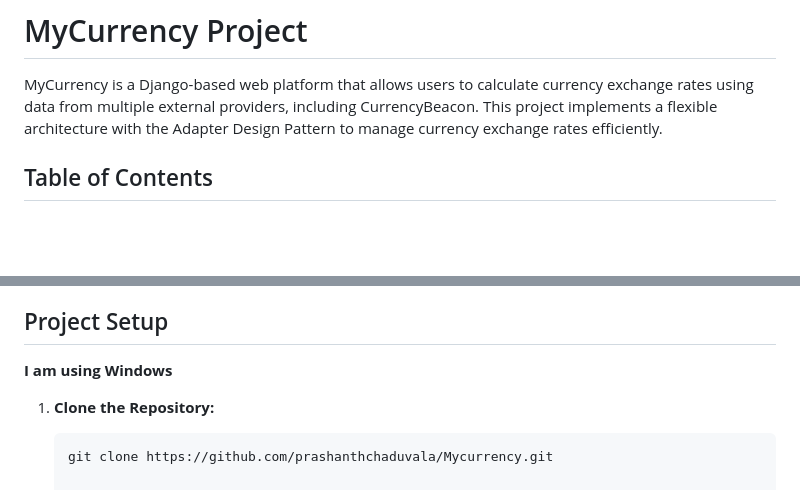
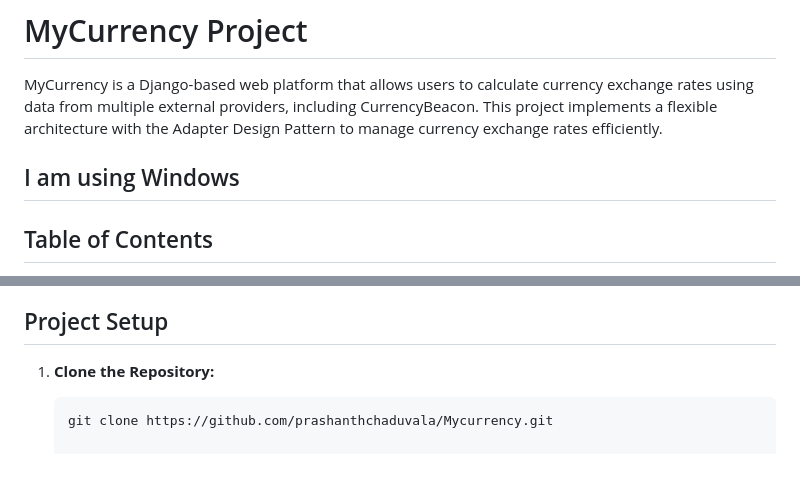
Before and after one commit to prashanthchaduvala/Mycurrency, a Markdown page: README.md, 2 parts joined by grey strips. Rendered like a GitHub page; blank space fills up the shorter version.

````diff
--- a/README.md
+++ b/README.md
@@ -1,6 +1,8 @@
 # MyCurrency Project
 
 MyCurrency is a Django-based web platform that allows users to calculate currency exchange rates using data from multiple external providers, including CurrencyBeacon. This project implements a flexible architecture with the Adapter Design Pattern to manage currency exchange rates efficiently.
+
+## I am using Windows
 
 ## Table of Contents
 - [Project Setup](#project-setup)
@@ -18,7 +20,7 @@ MyCurrency is a Django-based web platform that allows users to calculate currenc
 
 ## Project Setup
 
-**I am using Windows**
+
 
 1. **Clone the Repository:**
    ```bash
````
